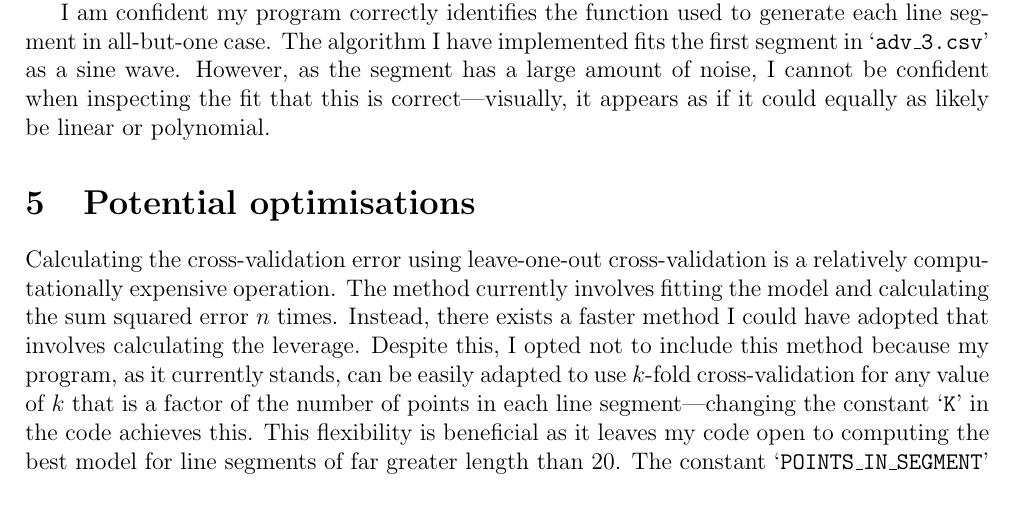
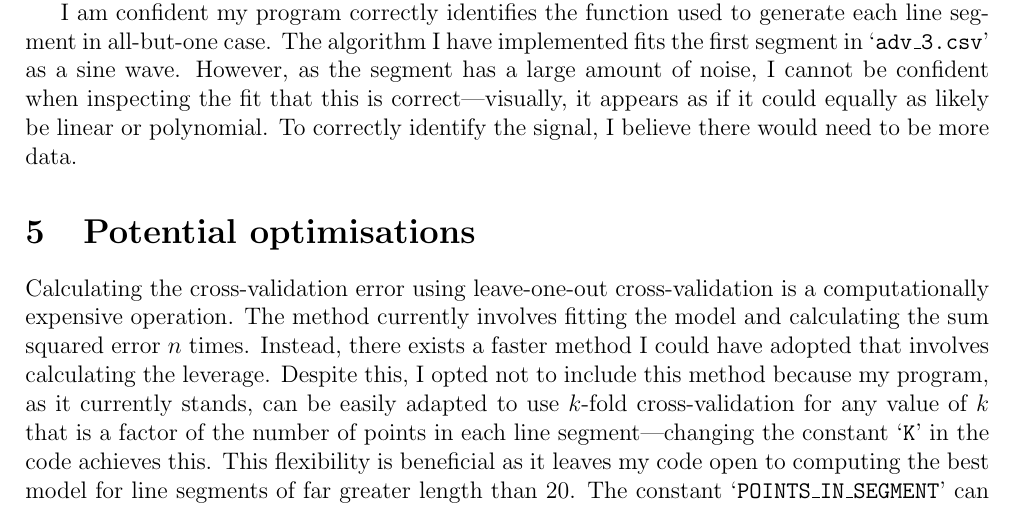
Before and after one commit to georgeherbert/an-unknown-signal, a LaTeX document (report/report.tex): part of page 4 of 5, cut so that both start at the same text. Compiled offline with pdfLaTeX.

Commit message:
Changed wording

```diff
--- a/report/report.tex
+++ b/report/report.tex
@@ -257,6 +257,7 @@ in `\texttt{adv\_3.csv}' as a sine wave.
 However, as the segment has a large amount of noise, I cannot be
 confident when inspecting the fit that this is correct---visually, it appears as if it could equally as likely
 be linear or polynomial.
+To correctly identify the signal, I believe there would need to be more data.
 
 \section{Potential optimisations}
 
@@ -273,7 +274,7 @@ be linear or polynomial.
 % $\vb{X}^{T} \vb{X} \vb{\hat{w}} = \vb{X}^{T} \vb{y}$ directly.
 
 Calculating the cross-validation error using leave-one-out
-cross-validation is a relatively computationally expensive operation.
+cross-validation is a computationally expensive operation.
 The method currently involves
 fitting the model and calculating the sum squared error
 $n$ times.
```
Also changed, not shown: report/report.pdf.
